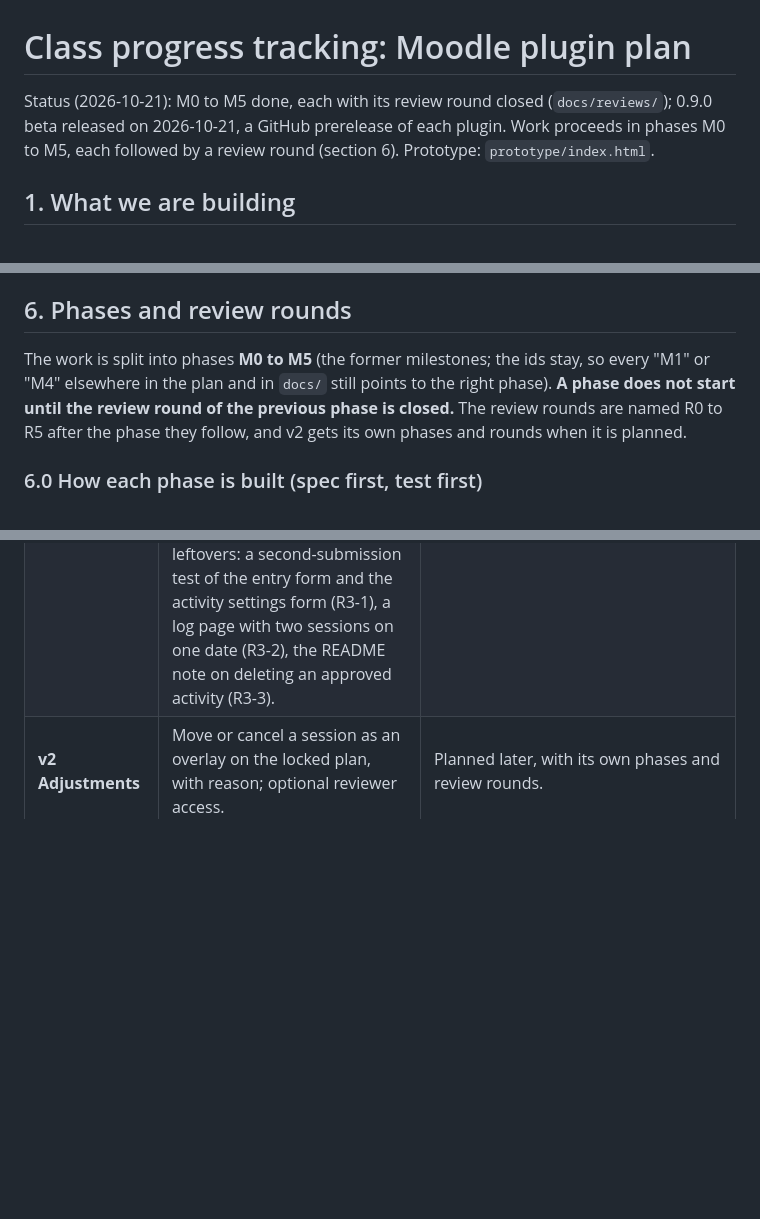
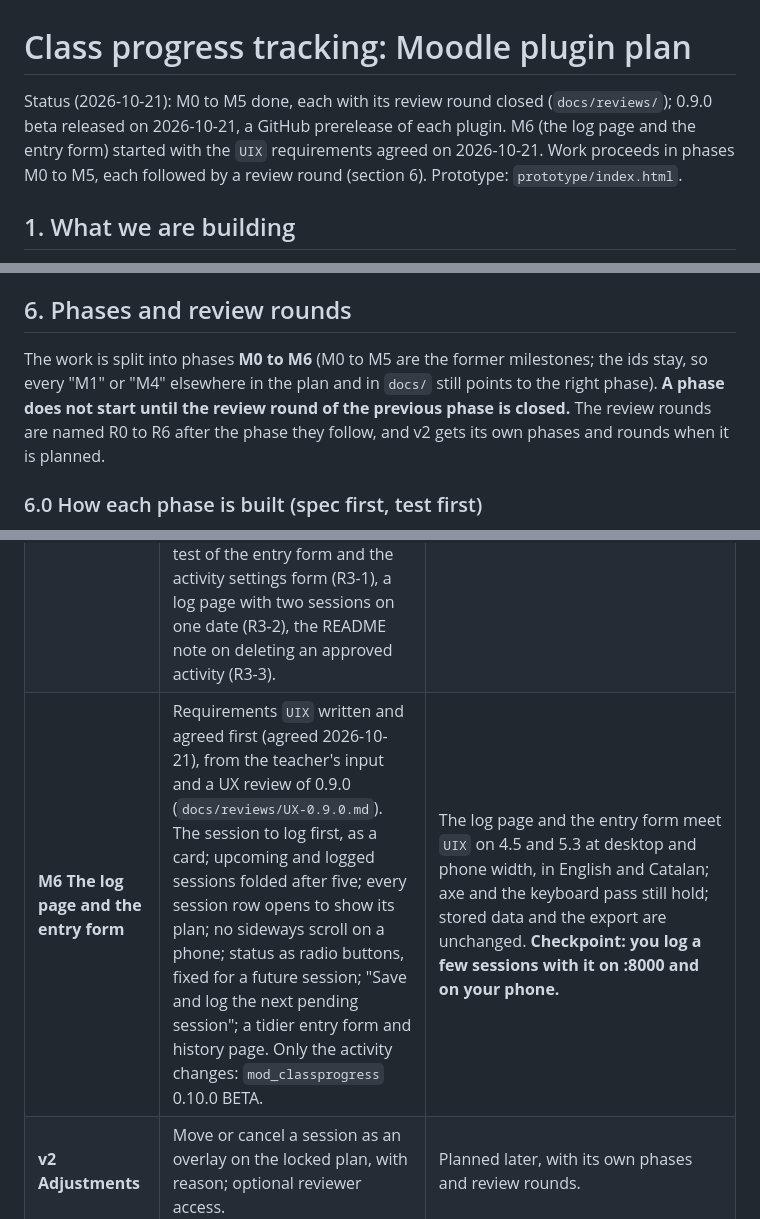
Before and after one commit to jvidal86/moodle-local_classprogress, a Markdown page: PLAN.md, 3 parts joined by grey strips. Rendered like a GitHub page; blank space fills up the shorter version.

Commit message:
M6 requirements agreed: the log page and the entry form (REQ-UIX-001 to 007), from the teacher's input and a UX review of 0.9.0
Co-Authored-By: Claude Opus 5.5 <noreply@anthropic.com>

```diff
--- a/PLAN.md
+++ b/PLAN.md
@@ -1,6 +1,6 @@
 # Class progress tracking: Moodle plugin plan
 
-Status (2026-10-21): M0 to M5 done, each with its review round closed (`docs/reviews/`); 0.9.0 beta released on 2026-10-21, a GitHub prerelease of each plugin. Work proceeds in phases M0 to M5, each followed by a review round (section 6). Prototype: `prototype/index.html`.
+Status (2026-10-21): M0 to M5 done, each with its review round closed (`docs/reviews/`); 0.9.0 beta released on 2026-10-21, a GitHub prerelease of each plugin. M6 (the log page and the entry form) started with the `UIX` requirements agreed on 2026-10-21. Work proceeds in phases M0 to M5, each followed by a review round (section 6). Prototype: `prototype/index.html`.
 
 ## 1. What we are building
 
@@ -188,7 +188,7 @@ Original note (2026-10-18): no template exists, so we define it, in this order:
 
 ## 6. Phases and review rounds
 
-The work is split into phases **M0 to M5** (the former milestones; the ids stay, so every "M1" or "M4" elsewhere in the plan and in `docs/` still points to the right phase). **A phase does not start until the review round of the previous phase is closed.** The review rounds are named R0 to R5 after the phase they follow, and v2 gets its own phases and rounds when it is planned.
+The work is split into phases **M0 to M6** (M0 to M5 are the former milestones; the ids stay, so every "M1" or "M4" elsewhere in the plan and in `docs/` still points to the right phase). **A phase does not start until the review round of the previous phase is closed.** The review rounds are named R0 to R6 after the phase they follow, and v2 gets its own phases and rounds when it is planned.
 
 ### 6.0 How each phase is built (spec first, test first)
 
@@ -232,6 +232,7 @@ End-to-end tests are Behat, Moodle's own e2e layer: about eight teacher-journey
 | **M3 Log** | Requirements `LOG` and `HIS` written and agreed first. Entry service (create, update, delete), history, late flag, pending list, carry-over, unplanned sessions, stale-save check, events, list/editor/history pages. | Every rule under "Rules that need tests" in section 3 has a passing test; a teacher can log, backfill, edit and delete in one Behat flow; history is complete after every kind of write. |
 | **M4 Export** | Requirements `EXP` written and agreed first. Exporter with the two sheets; summaries overall, per RA or block and per evaluation; safe filename. | Every number in the export equals the number shown on screen; formula and URL payloads stay text on 4.5 and 5.3; the file opens in LibreOffice. |
 | **M5 Hardening and release** | Requirements `REL` written and agreed first (agreed 2026-10-20), for both plugins. Full Behat flow (J9); Catalan and Spanish strings inside each plugin; `README.md` and `CHANGES.md` with the privacy statement in each repository; privacy request end to end; accessibility check of every page; zero coding-standard warnings; GitHub release workflow and its dry run; `0.9.0` BETA. Also the R3 leftovers: a second-submission test of the entry form and the activity settings form (R3-1), a log page with two sessions on one date (R3-2), the README note on deleting an approved activity (R3-3). | A zip built with `git archive` installs on both stacks and uninstalls cleanly; privacy export and deletion work end to end; all checklists in `docs/MOODLE_STANDARDS.md` ticked. |
+| **M6 The log page and the entry form** | Requirements `UIX` written and agreed first (agreed 2026-10-21), from the teacher's input and a UX review of 0.9.0 (`docs/reviews/UX-0.9.0.md`). The session to log first, as a card; upcoming and logged sessions folded after five; every session row opens to show its plan; no sideways scroll on a phone; status as radio buttons, fixed for a future session; "Save and log the next pending session"; a tidier entry form and history page. Only the activity changes: `mod_classprogress` 0.10.0 BETA. | The log page and the entry form meet `UIX` on 4.5 and 5.3 at desktop and phone width, in English and Catalan; axe and the keyboard pass still hold; stored data and the export are unchanged. **Checkpoint: you log a few sessions with it on :8000 and on your phone.** |
 | **v2 Adjustments** | Move or cancel a session as an overlay on the locked plan, with reason; optional reviewer access. | Planned later, with its own phases and review rounds. |
 
 ### 6.3 What each review round looks at (on top of the three lenses)
```
Also changed, not shown: other parts of PLAN.md (+1 -0 lines), docs/reviews/UX-0.9.0.md (added, +253 -0 lines), docs/spec/REQUIREMENTS.md (+35 -1 lines).
